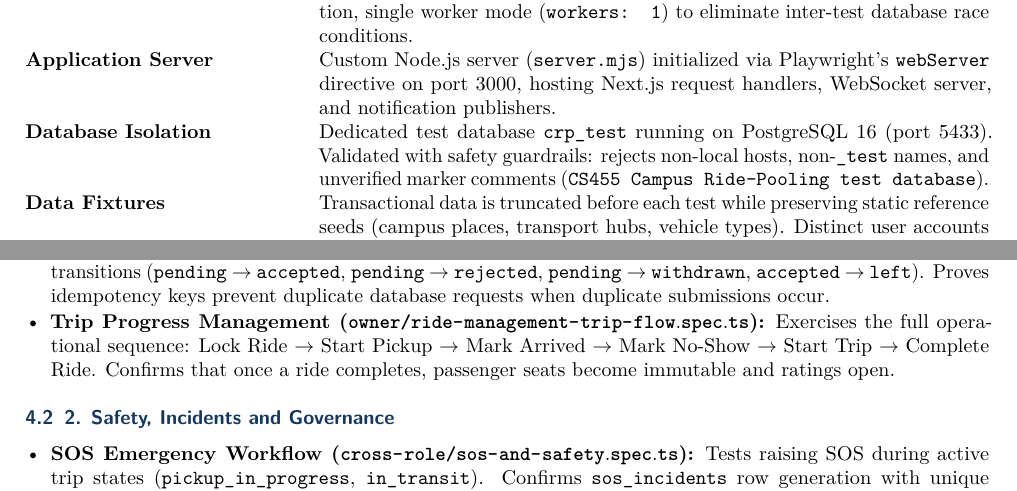
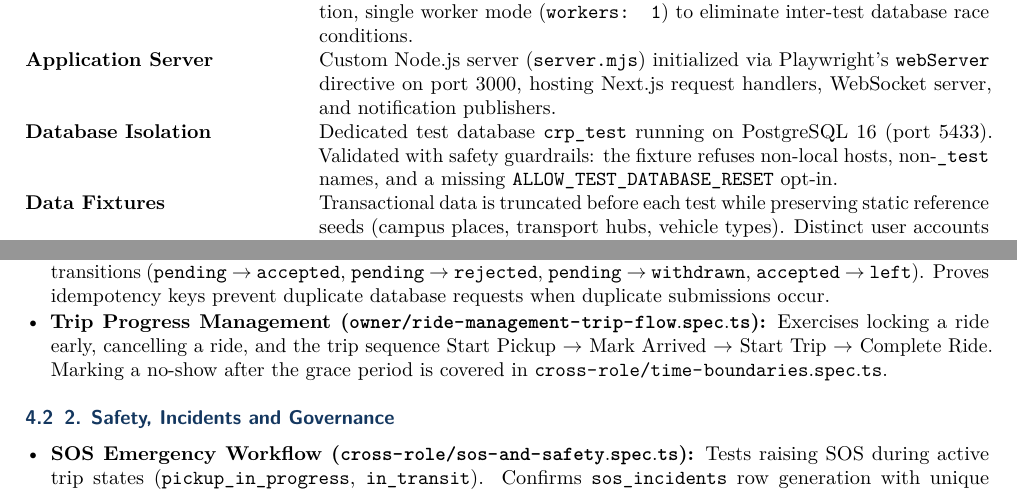
Before and after one commit to CS455-Carpooling/Campus_Ridepooling_Automation, a LaTeX document (Deliverables/D3/System_Test_Report/main.tex): two parts of pages 1 and 2 of 3, joined at a grey line, cut so that both start at the same text. Compiled offline with pdfLaTeX.

Commit message:
docs(e2e): correct requirement IDs and harness claims in the system test report
CS455-130. Follow-up to the review:
- Suite list: IDs that mean something else in D1 now name the requirement
  each test verifies (for example withdrawing is FR-RD-07.1, leaving before
  lock FR-RD-07.2, marking paid and confirming FR-RD-11.2/11.3, the
  notification centre FR-RD-14.2, the incident reaching admins FR-RD-15.2).
  The SOS admin test title cites FR-RD-15.2 instead of FR-RO-13.2.
- The fixture checks the _test name, a local host and the opt-in, but not a
  marker comment; the README and main.tex no longer claim it does.
- main.tex: the trip suite does not mark a no-show or check ratings (the
  no-show is in time-boundaries.spec.ts), and the rupee sign stopped the
  report building; it now builds (3 pages).

```diff
--- a/Deliverables/D3/System_Test_Report/main.tex
+++ b/Deliverables/D3/System_Test_Report/main.tex
@@ -29,7 +29,7 @@ The system testing framework is built on Playwright Test with TypeScript, struct
 \midrule
 \textbf{Test Runner} & Playwright Test (\texttt{@playwright/test}) with Chromium engine, headless execution, single worker mode (\texttt{workers: 1}) to eliminate inter-test database race conditions. \\
 \textbf{Application Server} & Custom Node.js server (\texttt{server.mjs}) initialized via Playwright's \texttt{webServer} directive on port 3000, hosting Next.js request handlers, WebSocket server, and notification publishers. \\
-\textbf{Database Isolation} & Dedicated test database \texttt{crp\_test} running on PostgreSQL 16 (port 5433). Validated with safety guardrails: rejects non-local hosts, non-\texttt{\_test} names, and unverified marker comments (\texttt{CS455 Campus Ride-Pooling test database}). \\
+\textbf{Database Isolation} & Dedicated test database \texttt{crp\_test} running on PostgreSQL 16 (port 5433). Validated with safety guardrails: the fixture refuses non-local hosts, non-\texttt{\_test} names, and a missing \texttt{ALLOW\_TEST\_DATABASE\_RESET} opt-in. \\
 \textbf{Data Fixtures} & Transactional data is truncated before each test while preserving static reference seeds (campus places, transport hubs, vehicle types). Distinct user accounts (Rider, Owner, Admin) are seeded per test with cryptographically valid SHA-256 session cookies injected directly into isolated browser contexts. \\
 \textbf{Page Object Helpers} & Reusable helper abstractions (\texttt{RidePageHelper}, \texttt{RequestPageHelper}, \texttt{NotificationHelper}) ensuring accessible locator queries (\texttt{getByRole}, \texttt{getByLabel}) rather than brittle CSS selectors. \\
 \bottomrule
@@ -45,7 +45,7 @@ In accordance with the Deliverable 3 traceability framework (\href{https://githu
 \begin{itemize}
   \item \textbf{Ride Creation and Search (\file{rider/ride-creation-and-discovery.spec.ts}):} Validates authenticated owner creating rides with direction, destination hub, pickup point, vehicle type, and departure window. Validates client-side and server-side validation error displays when required fields are missing. Validates rider searching with multi-attribute filters.
   \item \textbf{Join Request Lifecycle (\file{rider/join-request-lifecycle.spec.ts}):} Validates complete end-to-end state transitions (\texttt{pending} $\rightarrow$ \texttt{accepted}, \texttt{pending} $\rightarrow$ \texttt{rejected}, \texttt{pending} $\rightarrow$ \texttt{withdrawn}, \texttt{accepted} $\rightarrow$ \texttt{left}). Proves idempotency keys prevent duplicate database requests when duplicate submissions occur.
-  \item \textbf{Trip Progress Management (\file{owner/ride-management-trip-flow.spec.ts}):} Exercises the full operational sequence: Lock Ride $\rightarrow$ Start Pickup $\rightarrow$ Mark Arrived $\rightarrow$ Mark No-Show $\rightarrow$ Start Trip $\rightarrow$ Complete Ride. Confirms that once a ride completes, passenger seats become immutable and ratings open.
+  \item \textbf{Trip Progress Management (\file{owner/ride-management-trip-flow.spec.ts}):} Exercises locking a ride early, cancelling a ride, and the trip sequence Start Pickup $\rightarrow$ Mark Arrived $\rightarrow$ Start Trip $\rightarrow$ Complete Ride. Marking a no-show after the grace period is covered in \file{cross-role/time-boundaries.spec.ts}.
 \end{itemize}
 
 \subsection{2. Safety, Incidents and Governance}
```
Also changed, not shown: Deliverables/D3/System_Test_Report/README.md, Deliverables/D3/System_Test_Report/main.tex (2 more changed lines), 1 other file.
